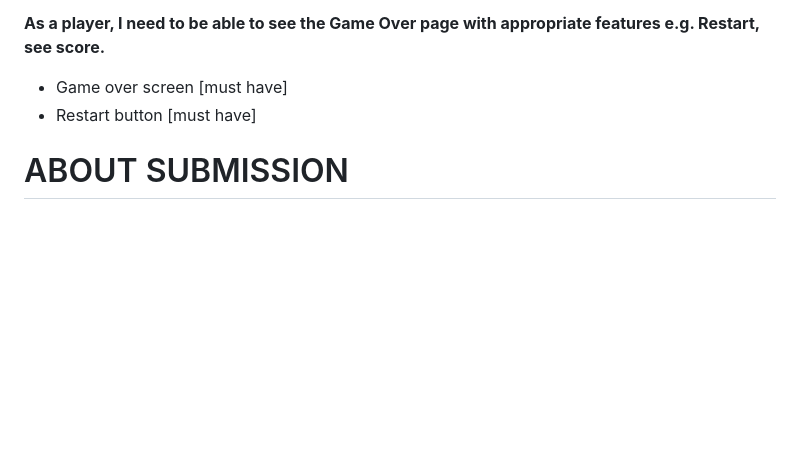
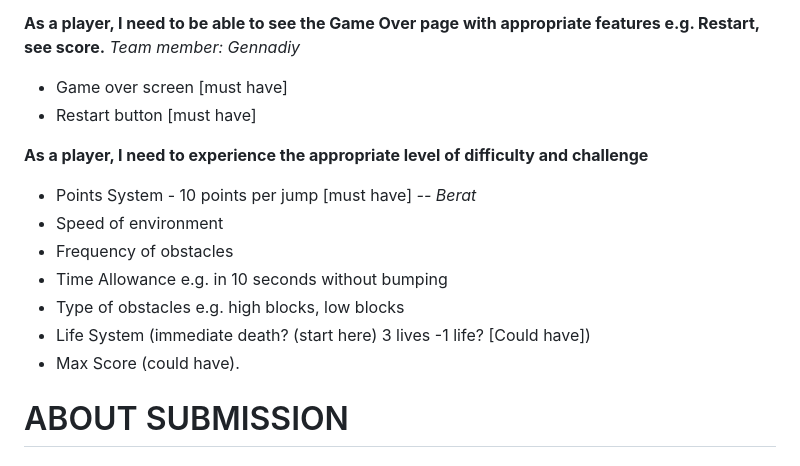
Before and after one commit to lmcrean/RetrOlympics-Rush, a Markdown page: README.md, the part around the change printed below. Rendered like a GitHub page; blank space fills up the shorter version.

```diff
--- a/README.md
+++ b/README.md
@@ -64,7 +91,17 @@ Our team addressed the criteria by organising our project into User Stories, the
 
 **As a player, I need to be able to see the Game Over page with appropriate features e.g. Restart, see score.**
+*Team member: Gennadiy*
 - Game over screen [must have]
 - Restart button [must have]
+
+**As a player, I need to experience the appropriate level of difficulty and challenge**
+- Points System - 10 points per jump [must have] <i>-- Berat </i>
+- Speed of environment
+- Frequency of obstacles
+- Time Allowance e.g. in 10 seconds without bumping
+- Type of obstacles e.g. high blocks, low blocks
+- Life System (immediate death? (start here) 3 lives -1 life? [Could have])
+- Max Score (could have).
 
 # ABOUT SUBMISSION
 ## Intro
```
Also changed, not shown: other parts of README.md (+31 -4 lines).
